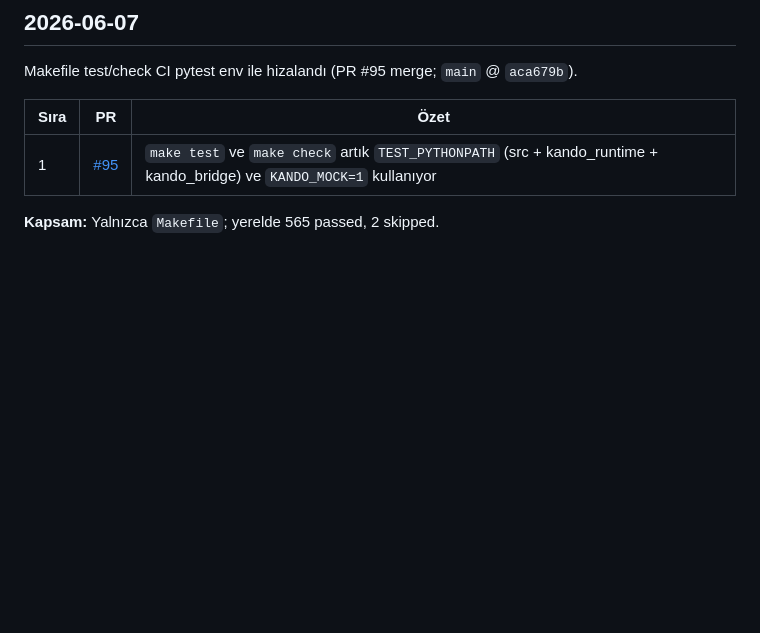
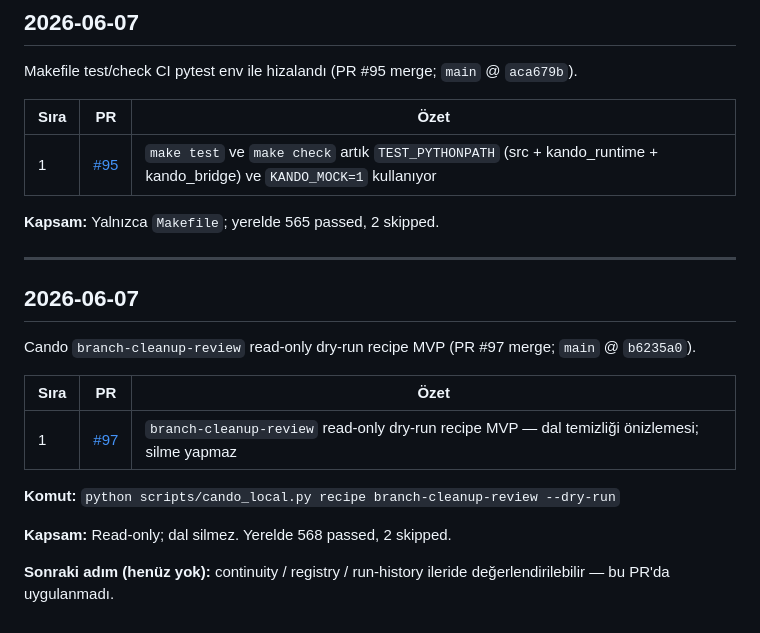
Before and after one commit to candasoz01-cmd/lumos-core, a Markdown page: docs/changelog/development-log.md, the part around the change. GitHub-like rendering; blank space fills up the shorter version.

Commit message:
docs(changelog): record PR #97 Cando branch-cleanup-review recipe
Co-authored-by: Cursor <cursoragent@cursor.com>

```diff
--- a/docs/changelog/development-log.md
+++ b/docs/changelog/development-log.md
@@ -99,3 +99,19 @@ Makefile test/check CI pytest env ile hizalandı (PR #95 merge; `main` @ `aca679
 | 1 | [#95](https://github.com/candasoz01-cmd/lumos-core/pull/95) | `make test` ve `make check` artık `TEST_PYTHONPATH` (src + kando_runtime + kando_bridge) ve `KANDO_MOCK=1` kullanıyor |
 
 **Kapsam:** Yalnızca `Makefile`; yerelde 565 passed, 2 skipped.
+
+---
+
+## 2026-06-07
+
+Cando `branch-cleanup-review` read-only dry-run recipe MVP (PR #97 merge; `main` @ `b6235a0`).
+
+| Sıra | PR | Özet |
+|------|-----|------|
+| 1 | [#97](https://github.com/candasoz01-cmd/lumos-core/pull/97) | `branch-cleanup-review` read-only dry-run recipe MVP — dal temizliği önizlemesi; silme yapmaz |
+
+**Komut:** `python scripts/cando_local.py recipe branch-cleanup-review --dry-run`
+
+**Kapsam:** Read-only; dal silmez. Yerelde 568 passed, 2 skipped.
+
+**Sonraki adım (henüz yok):** continuity / registry / run-history ileride değerlendirilebilir — bu PR'da uygulanmadı.
```
